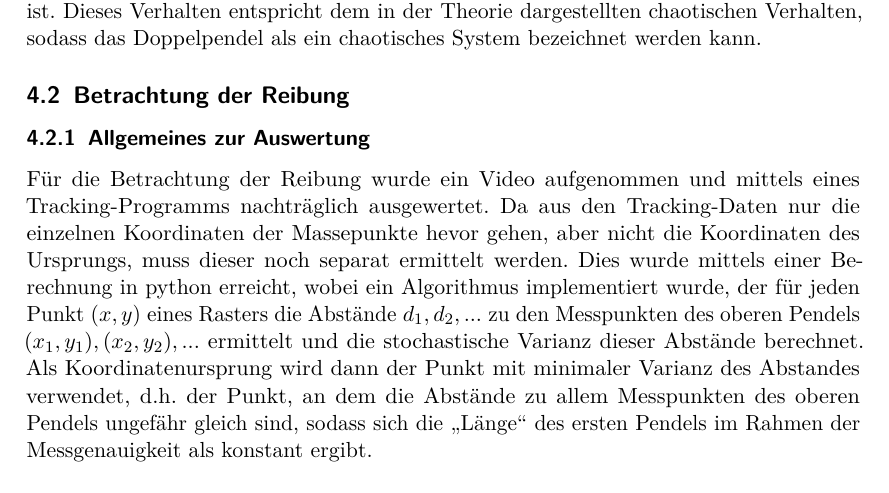
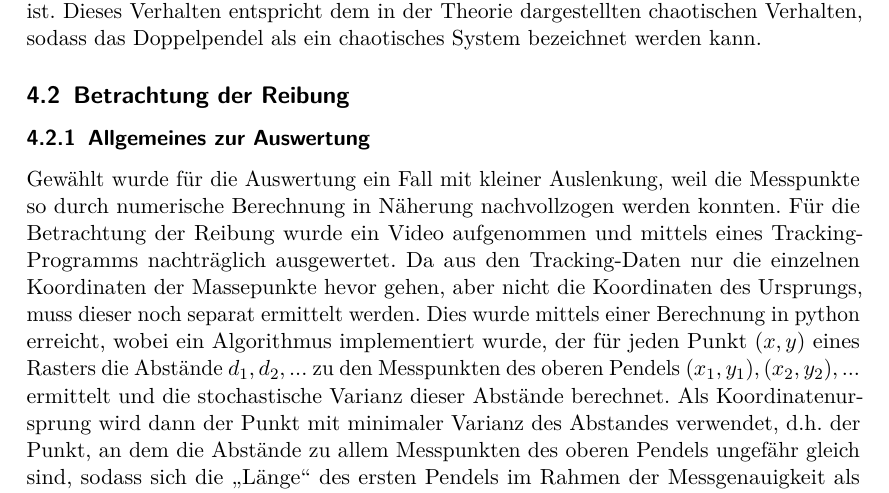
Before and after one commit to vale/PP, a LaTeX document (versuch_3/protokoll.tex, which reads versuch_3/ergebnisse.tex): part of page 17 of 29, cut so that both start at the same text. Compiled offline with pdfLaTeX.

Commit message:
abgabe kompiliert

```diff
--- a/versuch_3/ergebnisse.tex
+++ b/versuch_3/ergebnisse.tex
@@ -22,6 +22,7 @@ Dieses Verhalten entspricht dem in der Theorie dargestellten chaotischen Verhalt
 \subsection{Betrachtung der Reibung}
 
 \subsubsection{Allgemeines zur Auswertung}
+Gewählt wurde für die Auswertung ein Fall mit kleiner Auslenkung, weil die Messpunkte so durch numerische Berechnung in Näherung nachvollzogen werden konnten.
 Für die Betrachtung der Reibung wurde ein Video aufgenommen und mittels eines Tracking-Programms nachträglich ausgewertet.
 Da aus den Tracking-Daten nur die einzelnen Koordinaten der Massepunkte hevor gehen, aber nicht die Koordinaten des Ursprungs, muss dieser noch separat ermittelt werden. Dies wurde mittels einer Berechnung in python erreicht, wobei ein Algorithmus implementiert wurde, der für jeden Punkt $(x, y)$ eines Rasters die Abstände $d_1, d_2, ... $ zu den Messpunkten des oberen Pendels $(x_1, y_1), (x_2, y_2), ...$ ermittelt und die stochastische Varianz dieser Abstände berechnet. Als Koordinatenursprung wird dann der Punkt mit minimaler Varianz des Abstandes verwendet, d.h. der Punkt, an dem die Abstände zu allem Messpunkten des oberen Pendels ungefähr gleich sind, sodass sich die \enquote{Länge} des ersten Pendels im Rahmen der Messgenauigkeit als konstant ergibt.
 
```
